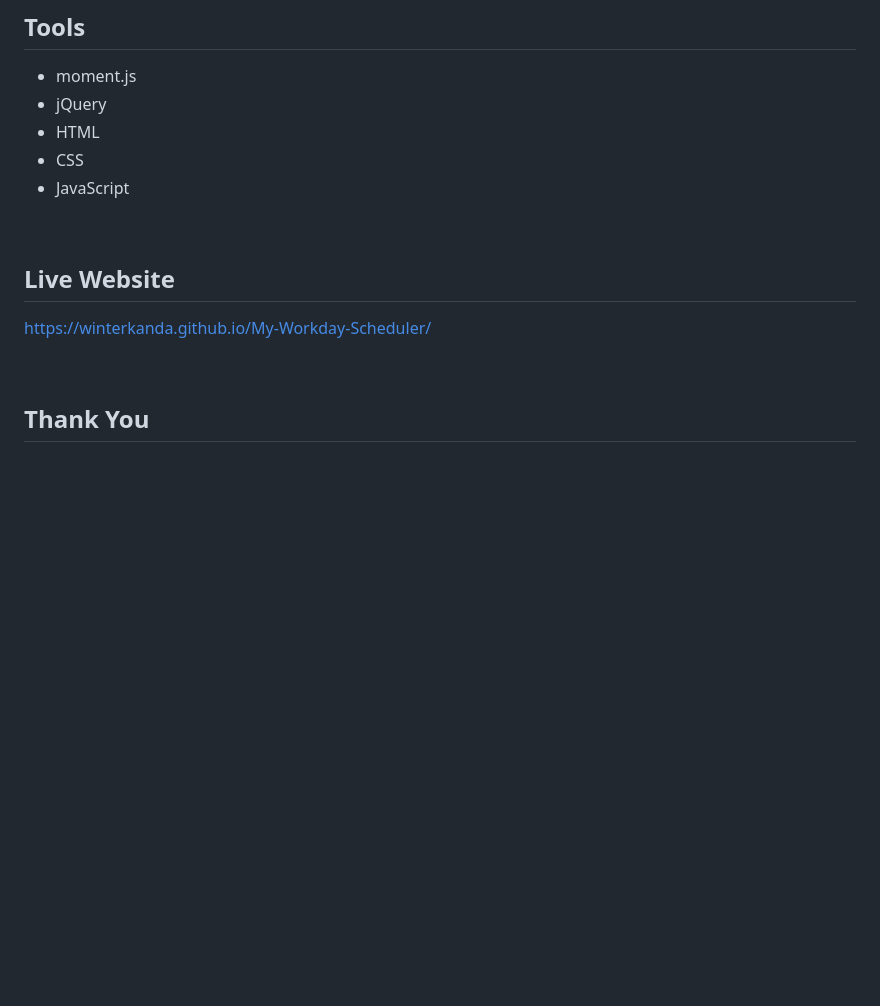
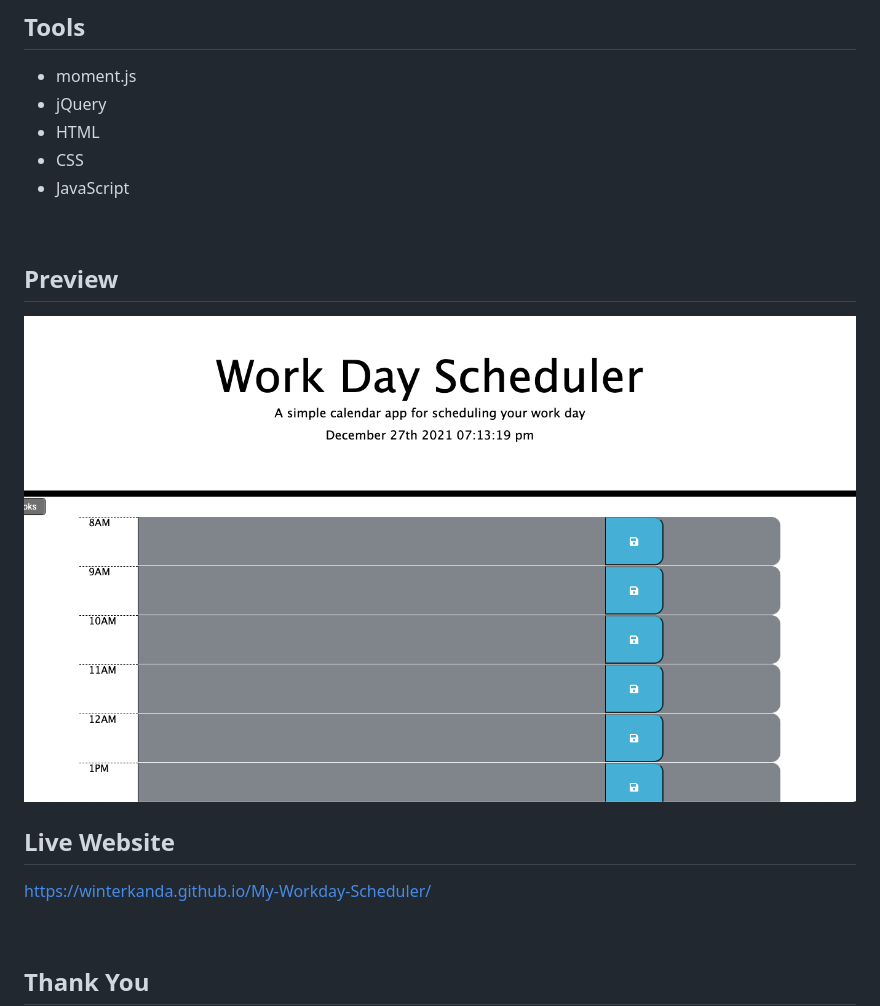
Before and after one commit to winterkanda/My-Workday-Scheduler, a Markdown page: README.md, the part around the change. Drawn GitHub-style; pictures changed too: screenshot.png (added); blank space fills up the shorter version.

```diff
--- a/README.md
+++ b/README.md
@@ -19,6 +19,8 @@ This is a simple daily planner application that uses Moment.js and is powered by
 
 &nbsp;
 
+## Preview
+![screenshot](screenshot.png)
 
 ## Live Website
 https://winterkanda.github.io/My-Workday-Scheduler/
```
